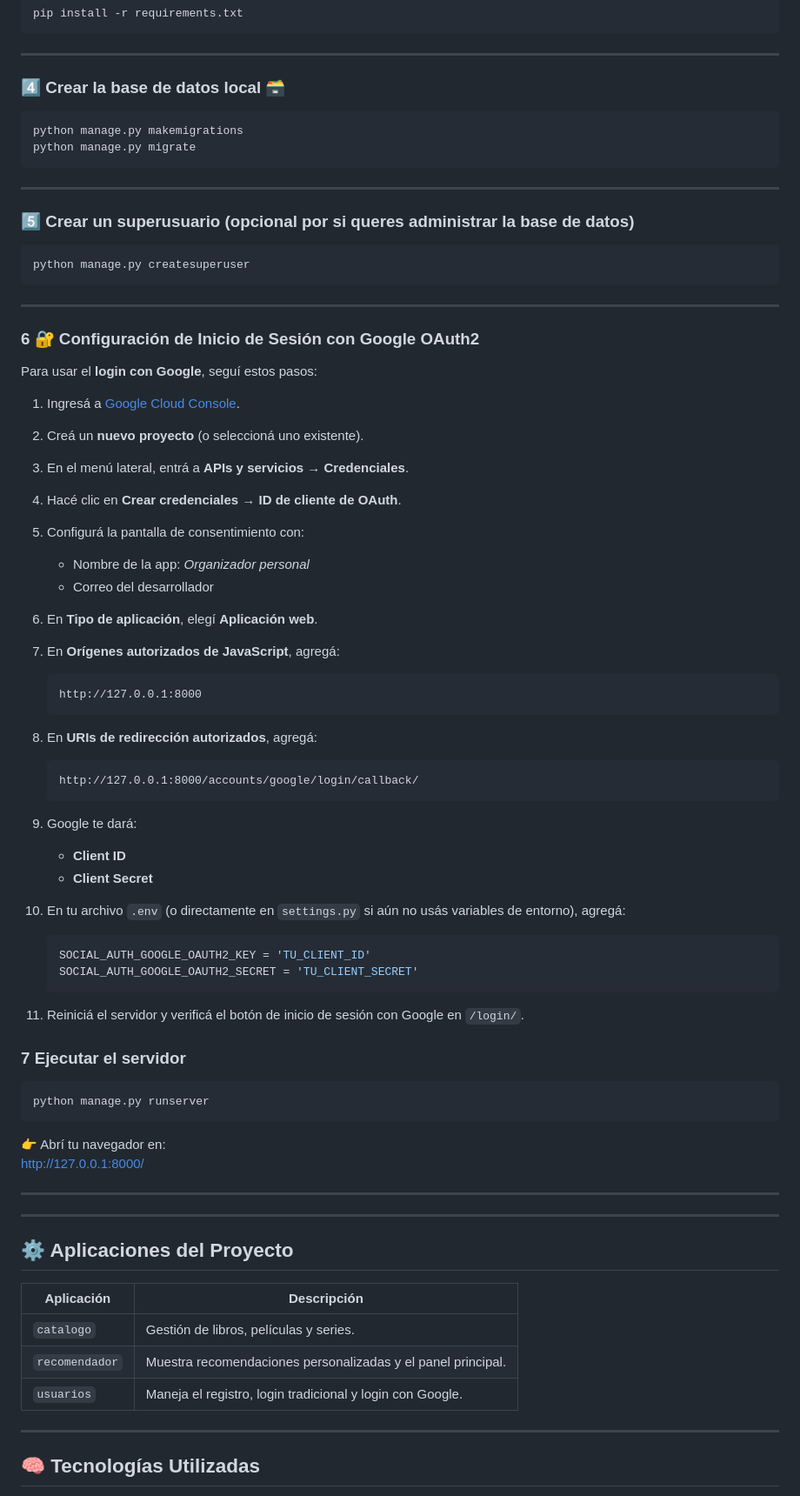
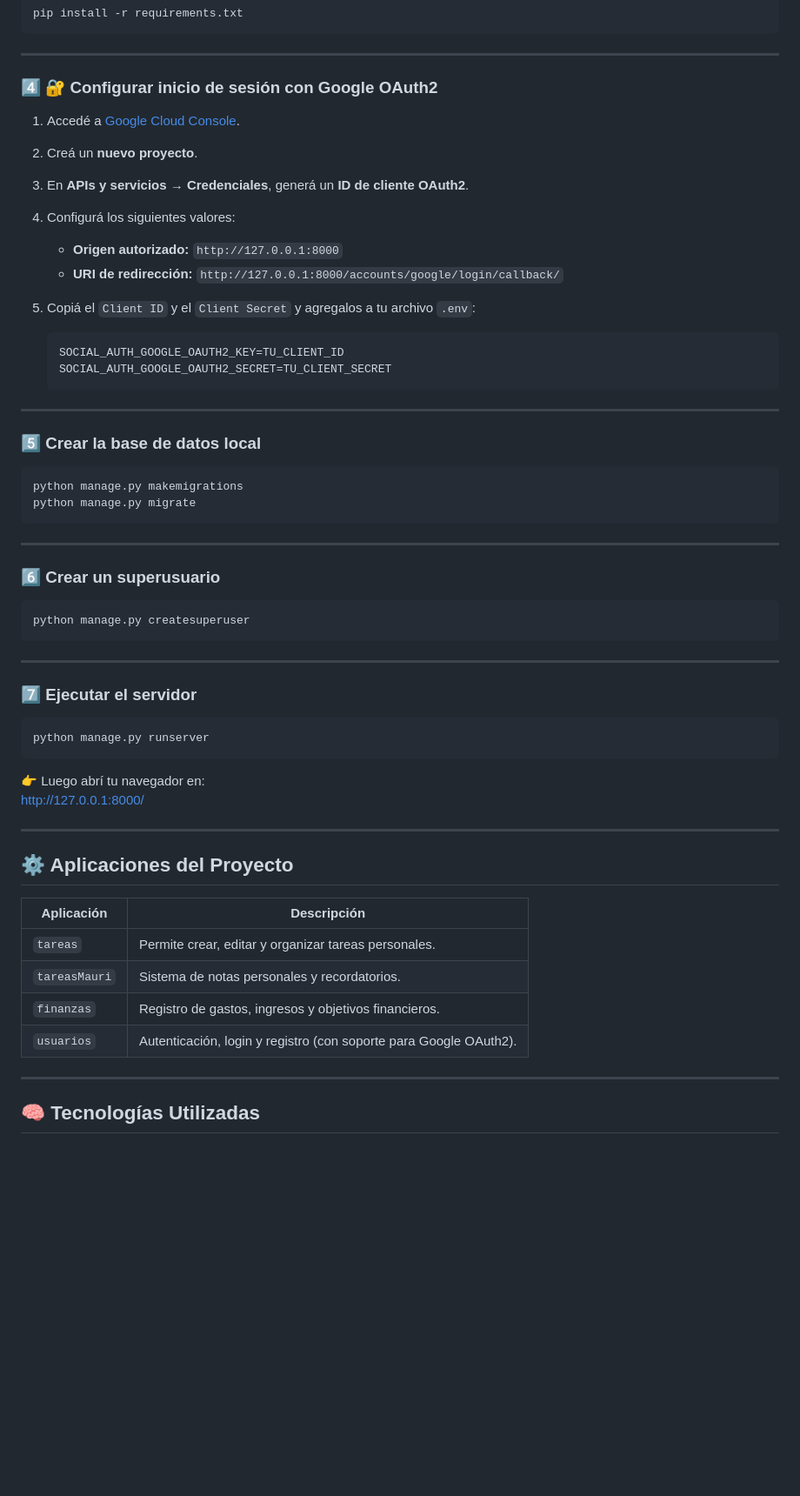
Before and after one commit to Vleontueso78/Proyecto-Django, a Markdown page: Documentacion.md, the part around one of its changes. Shown at 87% size. Drawn GitHub-style; blank space fills up the shorter version.

Commit message:
Actualize la Documentacion.md 2

````diff
--- a/Documentacion.md
+++ b/Documentacion.md
@@ -113,7 +115,24 @@ pip install -r requirements.txt
 
 ---
 
-### 4️⃣ Crear la base de datos local 🗃️
+### 4️⃣ 🔐 Configurar inicio de sesión con Google OAuth2
+
+1. Accedé a [Google Cloud Console](https://console.cloud.google.com/).
+2. Creá un **nuevo proyecto**.
+3. En **APIs y servicios → Credenciales**, generá un **ID de cliente OAuth2**.
+4. Configurá los siguientes valores:
+   - **Origen autorizado:** `http://127.0.0.1:8000`
+   - **URI de redirección:** `http://127.0.0.1:8000/accounts/google/login/callback/`
+5. Copiá el `Client ID` y el `Client Secret` y agregalos a tu archivo `.env`:
+
+   ```env
+   SOCIAL_AUTH_GOOGLE_OAUTH2_KEY=TU_CLIENT_ID
+   SOCIAL_AUTH_GOOGLE_OAUTH2_SECRET=TU_CLIENT_SECRET
+   ```
+
+---
+
+### 5️⃣ Crear la base de datos local
 
 ```bash
 python manage.py makemigrations
@@ -122,7 +141,7 @@ python manage.py migrate
 
 ---
 
-### 5️⃣ Crear un superusuario (opcional por si queres administrar la base de datos)
+### 6️⃣ Crear un superusuario
 
 ```bash
 python manage.py createsuperuser
@@ -130,61 +149,25 @@ python manage.py createsuperuser
 
 ---
 
-### 6 🔐 Configuración de Inicio de Sesión con Google OAuth2
-
-Para usar el **login con Google**, seguí estos pasos:
-
-1. Ingresá a [Google Cloud Console](https://console.cloud.google.com/).
-2. Creá un **nuevo proyecto** (o seleccioná uno existente).
-3. En el menú lateral, entrá a **APIs y servicios → Credenciales**.
-4. Hacé clic en **Crear credenciales → ID de cliente de OAuth**.
-5. Configurá la pantalla de consentimiento con:
-   - Nombre de la app: *Organizador personal*
-   - Correo del desarrollador
-6. En **Tipo de aplicación**, elegí **Aplicación web**.
-7. En **Orígenes autorizados de JavaScript**, agregá:
-   ```
-   http://127.0.0.1:8000
-   ```
-8. En **URIs de redirección autorizados**, agregá:
-   ```
-   http://127.0.0.1:8000/accounts/google/login/callback/
-   ```
-9. Google te dará:
-   - **Client ID**
-   - **Client Secret**
-
-10. En tu archivo `.env` (o directamente en `settings.py` si aún no usás variables de entorno), agregá:
-
-    ```python
-    SOCIAL_AUTH_GOOGLE_OAUTH2_KEY = 'TU_CLIENT_ID'
-    SOCIAL_AUTH_GOOGLE_OAUTH2_SECRET = 'TU_CLIENT_SECRET'
-    ```
-
-11. Reiniciá el servidor y verificá el botón de inicio de sesión con Google en `/login/`.
-
-### 7 Ejecutar el servidor
+### 7️⃣ Ejecutar el servidor
 
 ```bash
 python manage.py runserver
 ```
 
-👉 Abrí tu navegador en:
+👉 Luego abrí tu navegador en:
 [http://127.0.0.1:8000/](http://127.0.0.1:8000/)
-
----
-
-
 
 ---
 
 ## ⚙️ Aplicaciones del Proyecto
 
-| Aplicación     | Descripción |
-|----------------|-------------|
-| `catalogo`     | Gestión de libros, películas y series. |
-| `recomendador` | Muestra recomendaciones personalizadas y el panel principal. |
-| `usuarios`     | Maneja el registro, login tradicional y login con Google. |
+| Aplicación      | Descripción |
+|-----------------|-------------|
+| `tareas`        | Permite crear, editar y organizar tareas personales. |
+| `tareasMauri`   | Sistema de notas personales y recordatorios. |
+| `finanzas`      | Registro de gastos, ingresos y objetivos financieros. |
+| `usuarios`      | Autenticación, login y registro (con soporte para Google OAuth2). |
 
 ---
 
````
Also changed, not shown: other parts of Documentacion.md (+63 -73 lines).
